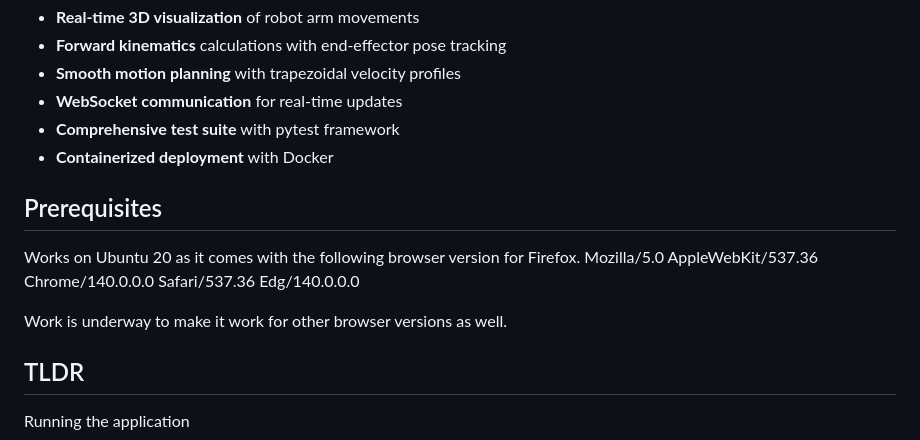
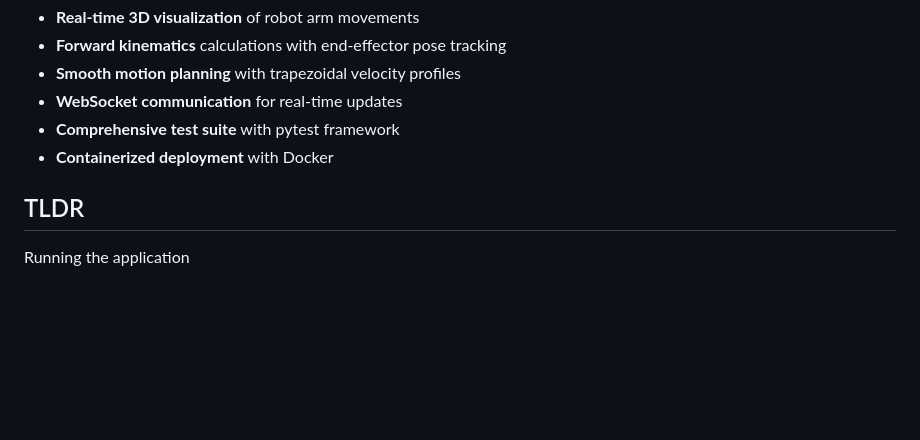
Before and after one commit to poulastyamukherjee/Assignment_Sereact, a Markdown page: README.md, the part around the change. Drawn GitHub-style; blank space fills up the shorter version.

Commit message:
removed uneeded doc

```diff
--- a/README.md
+++ b/README.md
@@ -25,13 +25,6 @@ This application provides a complete solution for robot arm control featuring:
 - **WebSocket communication** for real-time updates
 - **Comprehensive test suite** with pytest framework
 - **Containerized deployment** with Docker
-
-## Prerequisites
-
-Works on Ubuntu 20 as it comes with the following browser version for Firefox.
-Mozilla/5.0 AppleWebKit/537.36 Chrome/140.0.0.0 Safari/537.36 Edg/140.0.0.0
-
-Work is underway to make it work for other browser versions as well.
 
 ## TLDR
 
```
